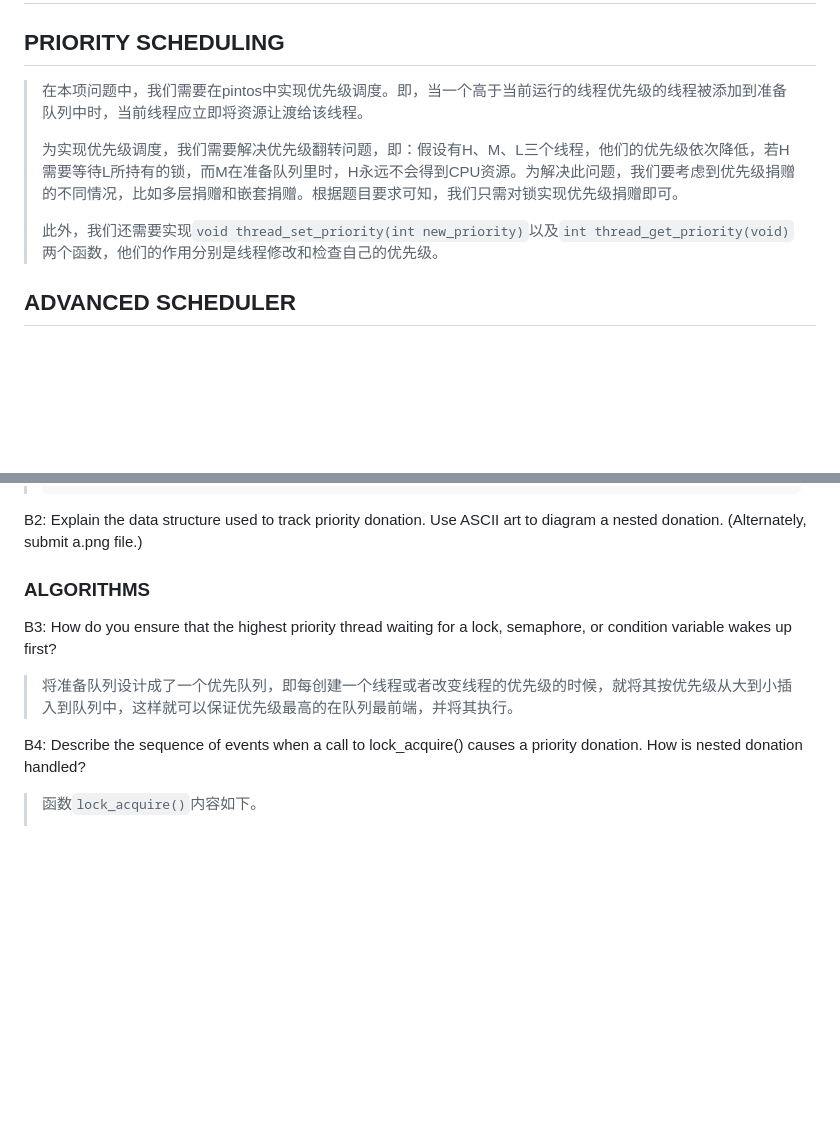
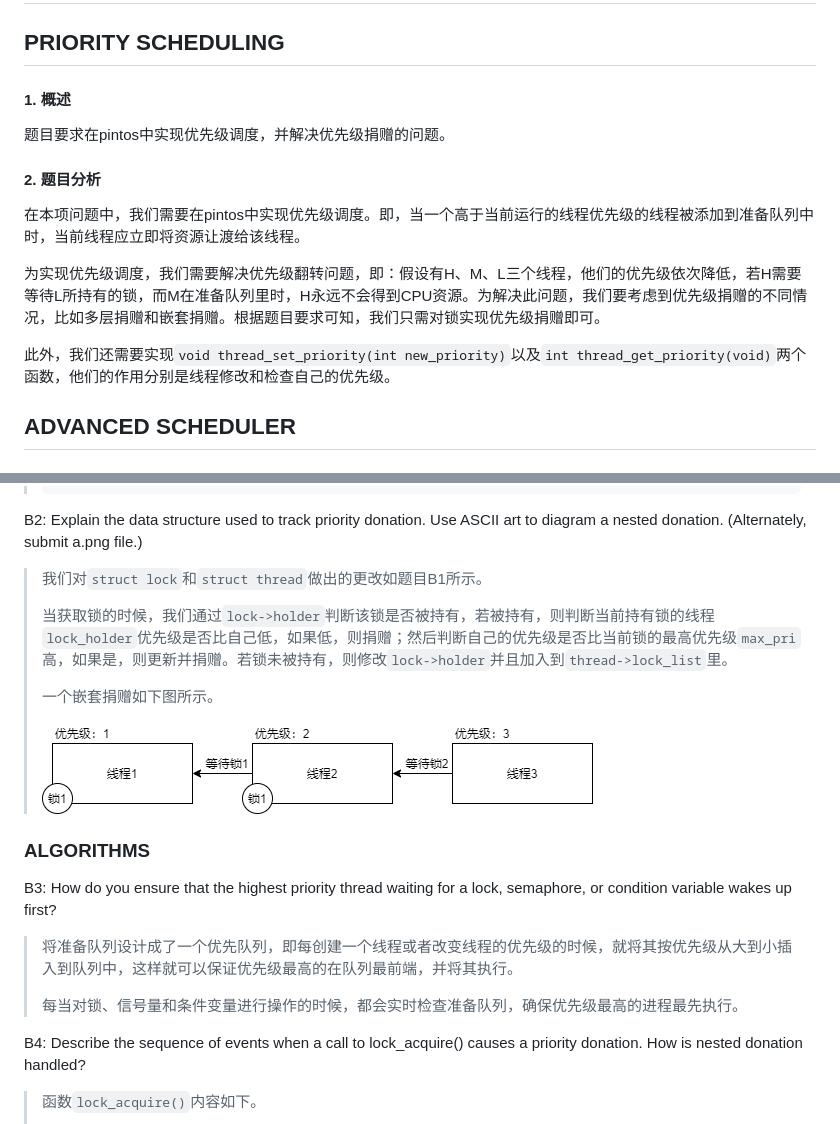
Before and after one commit to DbettKK/OUR-BEST-OS, a Markdown page: doc/总文档模板(暂时).md, 2 parts joined by grey strips. GitHub-like rendering; pictures changed too: doc/pics/NestedDonation.png (added); blank space fills up the shorter version.

```diff
--- a/doc/总文档模板(暂时).md
+++ b/doc/总文档模板(暂时).md
@@ -23,11 +29,17 @@
 
 ## PRIORITY SCHEDULING
 
-> 在本项问题中，我们需要在pintos中实现优先级调度。即，当一个高于当前运行的线程优先级的线程被添加到准备队列中时，当前线程应立即将资源让渡给该线程。
->
-> 为实现优先级调度，我们需要解决优先级翻转问题，即：假设有H、M、L三个线程，他们的优先级依次降低，若H需要等待L所持有的锁，而M在准备队列里时，H永远不会得到CPU资源。为解决此问题，我们要考虑到优先级捐赠的不同情况，比如多层捐赠和嵌套捐赠。根据题目要求可知，我们只需对锁实现优先级捐赠即可。
->
-> 此外，我们还需要实现`void thread_set_priority(int new_priority)`以及`int thread_get_priority(void)`两个函数，他们的作用分别是线程修改和检查自己的优先级。
+#### 1. 概述
+
+题目要求在pintos中实现优先级调度，并解决优先级捐赠的问题。
+
+#### 2. 题目分析
+
+在本项问题中，我们需要在pintos中实现优先级调度。即，当一个高于当前运行的线程优先级的线程被添加到准备队列中时，当前线程应立即将资源让渡给该线程。
+
+为实现优先级调度，我们需要解决优先级翻转问题，即：假设有H、M、L三个线程，他们的优先级依次降低，若H需要等待L所持有的锁，而M在准备队列里时，H永远不会得到CPU资源。为解决此问题，我们要考虑到优先级捐赠的不同情况，比如多层捐赠和嵌套捐赠。根据题目要求可知，我们只需对锁实现优先级捐赠即可。
+
+此外，我们还需要实现`void thread_set_priority(int new_priority)`以及`int thread_get_priority(void)`两个函数，他们的作用分别是线程修改和检查自己的优先级。
 
 ## ADVANCED SCHEDULER
 
@@ -347,13 +407,21 @@ B1: Copy here the declaration of each new or changed\`struct\' or\`struct\' memb
 B2: Explain the data structure used to track priority donation.
 Use ASCII art to diagram a nested donation.  (Alternately, submit a.png file.)
 
+> 我们对`struct lock`和`struct thread`做出的更改如题目B1所示。
 >
+> 当获取锁的时候，我们通过`lock->holder`判断该锁是否被持有，若被持有，则判断当前持有锁的线程`lock_holder`优先级是否比自己低，如果低，则捐赠；然后判断自己的优先级是否比当前锁的最高优先级`max_pri`高，如果是，则更新并捐赠。若锁未被持有，则修改`lock->holder`并且加入到`thread->lock_list`里。
+>
+> 一个嵌套捐赠如下图所示。
+>
+> ![](pics/NestedDonation.png)
 
 ### ALGORITHMS
 
 B3: How do you ensure that the highest priority thread waiting for a lock, semaphore, or condition variable wakes up first?
 
 > 将准备队列设计成了一个优先队列，即每创建一个线程或者改变线程的优先级的时候，就将其按优先级从大到小插入到队列中，这样就可以保证优先级最高的在队列最前端，并将其执行。
+>
+> 每当对锁、信号量和条件变量进行操作的时候，都会实时检查准备队列，确保优先级最高的进程最先执行。
 
 B4: Describe the sequence of events when a call to lock_acquire() causes a priority donation.  How is nested donation handled?
 
```
Also changed, not shown: other parts of doc/总文档模板(暂时).md (+61 -3 lines).
